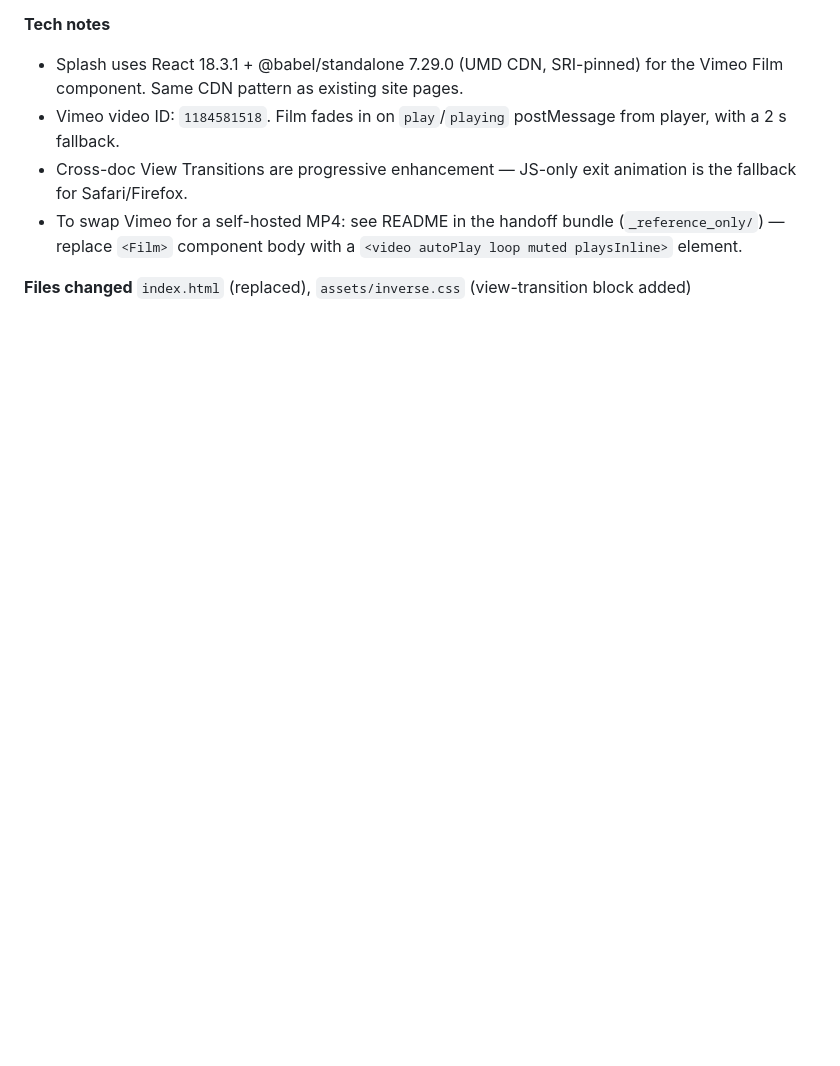
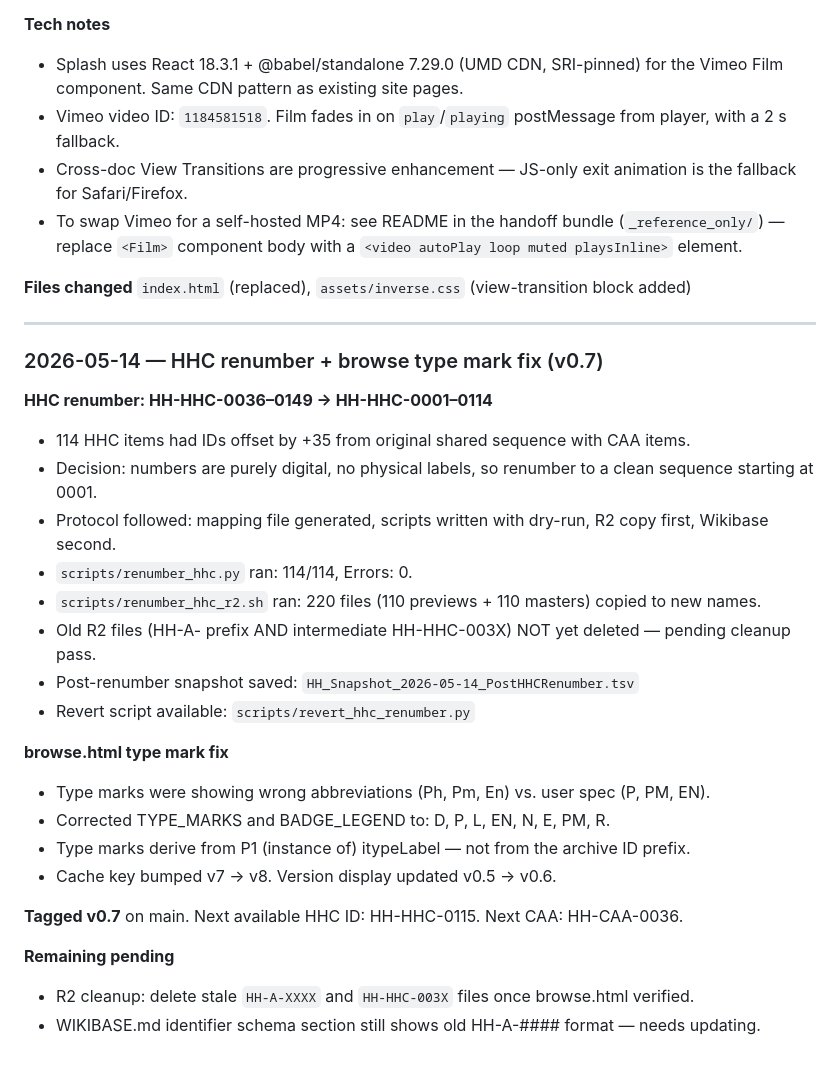
Before and after one commit to bturep/HunterHouse, a Markdown page: CLAUDE.md, the part around one of its changes. Drawn GitHub-style; blank space fills up the shorter version.

```diff
--- a/CLAUDE.md
+++ b/CLAUDE.md
@@ -509,3 +524,29 @@ Append an entry after every major task. Format: `### YYYY-MM-DD — brief title`
 
 **Files changed**
 `index.html` (replaced), `assets/inverse.css` (view-transition block added)
+
+---
+
+### 2026-05-14 — HHC renumber + browse type mark fix (v0.7)
+
+**HHC renumber: HH-HHC-0036–0149 → HH-HHC-0001–0114**
+- 114 HHC items had IDs offset by +35 from original shared sequence with CAA items.
+- Decision: numbers are purely digital, no physical labels, so renumber to a clean sequence starting at 0001.
+- Protocol followed: mapping file generated, scripts written with dry-run, R2 copy first, Wikibase second.
+- `scripts/renumber_hhc.py` ran: 114/114, Errors: 0.
+- `scripts/renumber_hhc_r2.sh` ran: 220 files (110 previews + 110 masters) copied to new names.
+- Old R2 files (HH-A- prefix AND intermediate HH-HHC-003X) NOT yet deleted — pending cleanup pass.
+- Post-renumber snapshot saved: `HH_Snapshot_2026-05-14_PostHHCRenumber.tsv`
+- Revert script available: `scripts/revert_hhc_renumber.py`
+
+**browse.html type mark fix**
+- Type marks were showing wrong abbreviations (Ph, Pm, En) vs. user spec (P, PM, EN).
+- Corrected TYPE_MARKS and BADGE_LEGEND to: D, P, L, EN, N, E, PM, R.
+- Type marks derive from P1 (instance of) itypeLabel — not from the archive ID prefix.
+- Cache key bumped v7 → v8. Version display updated v0.5 → v0.6.
+
+**Tagged v0.7** on main. Next available HHC ID: HH-HHC-0115. Next CAA: HH-CAA-0036.
+
+**Remaining pending**
+- R2 cleanup: delete stale `HH-A-XXXX` and `HH-HHC-003X` files once browse.html verified.
+- WIKIBASE.md identifier schema section still shows old HH-A-#### format — needs updating.
```
Also changed, not shown: other parts of CLAUDE.md (+34 -19 lines).
